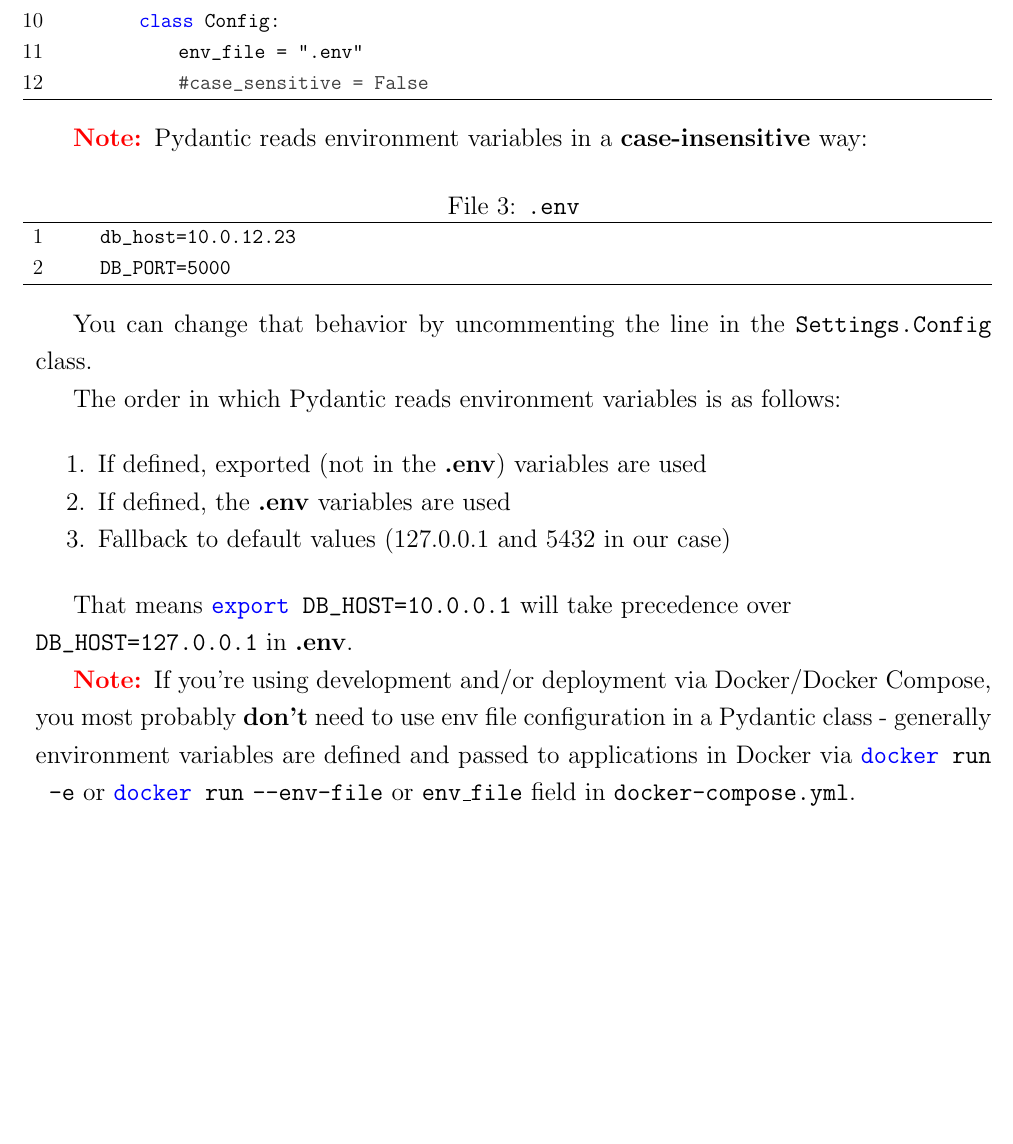
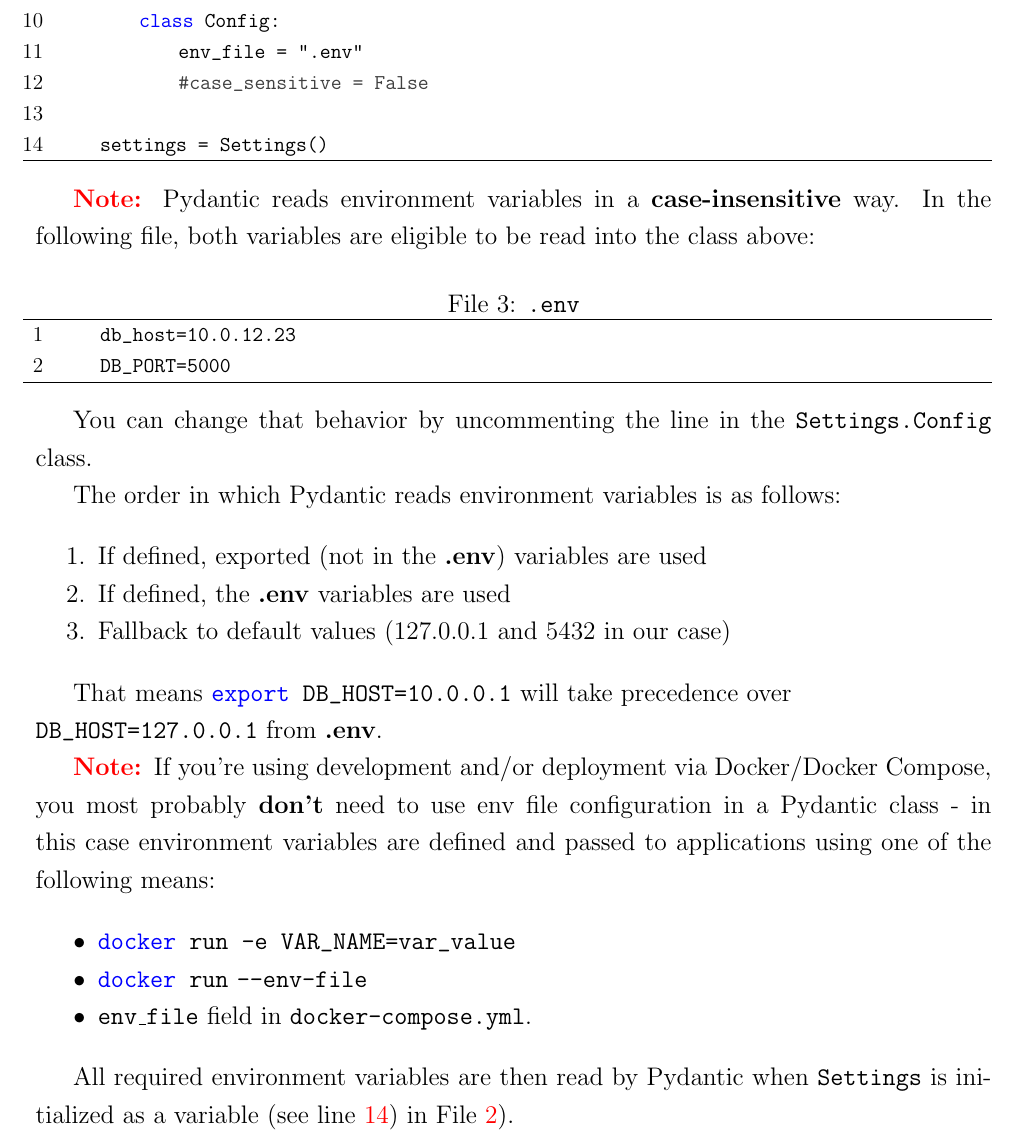
Before and after one commit to parkanaur/fastapi-notes, a LaTeX document (fastapi-notes.tex): part of page 10 of 11, cut so that both start at the same text, the shorter picture padded with empty space. Compiled offline with pdfLaTeX.

Commit message:
2.3.2 Managing configuration

```diff
--- a/fastapi-notes.tex
+++ b/fastapi-notes.tex
@@ -5,6 +5,7 @@
 \usepackage{url}
 \usepackage[margin=.5in]{geometry}
 \usepackage{xcolor}
+\usepackage{lipsum}
 \usepackage{setspace}
 \usepackage{listings}
 \usepackage{caption}
@@ -47,15 +48,15 @@
 \renewcommand{\lstlistlistingname}{List of \lstlistingname s}
 
 % Generic code listings
-\lstnewenvironment{code}[2][]{\lstset{language=#1, caption=#2, style=cstyle}}{}
+\lstnewenvironment{code}[2][]{\lstset{language=#1, caption=#2, style=cstyle, escapeinside={(*@}{@*)}}}{}
 \newcommand{\cinline}[2]{{\lstinline[language=#1, style=cstyle, basicstyle=\ttfamily\normalsize]{#2}}}
 
 % Python code listings
-\lstnewenvironment{pycode}[1][]{\lstset{language=Python, caption=#1, style=cstyle, morekeywords={async}}}{}
+\lstnewenvironment{pycode}[1][]{\lstset{language=Python, caption=#1, style=cstyle, morekeywords={async}, escapeinside={(*@}{@*)}}}{}
 \newcommand{\pyinline}[1]{\lstinline[language=Python, style=cstyle, morekeywords={async}, basicstyle=\ttfamily\normalsize]{#1}}
 
 % Bash code listings
-\lstnewenvironment{bashcode}[1][]{\lstset{language=bash, caption=#1, style=cstyle, morekeywords={docker, poetry, git, mv, python, uvicorn}}}{}
+\lstnewenvironment{bashcode}[1][]{\lstset{language=bash, caption=#1, style=cstyle, morekeywords={docker, poetry, git, mv, python, uvicorn}, escapeinside={(*@}{@*)}}}{}
 \newcommand{\bashinline}[1]{\lstinline[language=bash, style=cstyle, morekeywords={docker, poetry, git, mv, python, uvicorn}, basicstyle=\ttfamily\normalsize]{#1}}
 
 \begin{document}
@@ -282,7 +283,7 @@
 
 We have created a separate \textbf{config.py} for managing project configuration - let's use it. Right now we only need database info - the rest will be added as needed.
 
-\begin{pycode}[\texttt{pyfh/config.py}]
+\begin{pycode}[\texttt{pyfh/config.py}\label{config.py1}]
     from pydantic import BaseSettings
 
 
@@ -295,9 +296,11 @@
         class Config:
             env_file = ".env"
             #case_sensitive = False
+
+    settings = Settings() (*@ \label{config.py1:si} @*)
 \end{pycode}
 
-\note Pydantic reads environment variables in a \textbf{case-insensitive} way:
+\note Pydantic reads environment variables in a \textbf{case-insensitive} way. In the following file, both variables are eligible to be read into the class above:
 
 \begin{bashcode}[\texttt{.env}]
     db_host=10.0.12.23
@@ -314,9 +317,17 @@
     \item Fallback to default values (127.0.0.1 and 5432 in our case)
 \end{enumerate}
 
-That means \bashinline{export DB\_HOST=10.0.0.1} will take precedence over \\\bashinline{DB\_HOST=127.0.0.1} in \textbf{.env}.
+That means \bashinline{export DB\_HOST=10.0.0.1} will take precedence over \\\bashinline{DB\_HOST=127.0.0.1} from \textbf{.env}.
 
-\note If you're using development and/or deployment via Docker/Docker Compose, you most probably \textbf{don't} need to use env file configuration in a Pydantic class - generally environment variables are defined and passed to applications in Docker via \bashinline{docker run -e} or \bashinline{docker run} \texttt{--env-file} or \texttt{env\_file} field in \texttt{docker-compose.yml}.
+\note If you're using development and/or deployment via Docker/Docker Compose, you most probably \textbf{don't} need to use env file configuration in a Pydantic class - in this case environment variables are defined and passed to applications using one of the following means:
+
+\begin{itemize}
+    \item \bashinline{docker run -e VAR_NAME=var_value}
+    \item \bashinline{docker run} \texttt{--env-file}
+    \item \texttt{env\_file} field in \texttt{docker-compose.yml}.
+\end{itemize}
+
+All required environment variables are then read by Pydantic when \pyinline{Settings} is initialized as a variable (see line \ref{config.py1:si}) in File \ref{config.py1}).
 
 \section{Domain Model}
 
```
Also changed, not shown: fastapi-notes.pdf.
